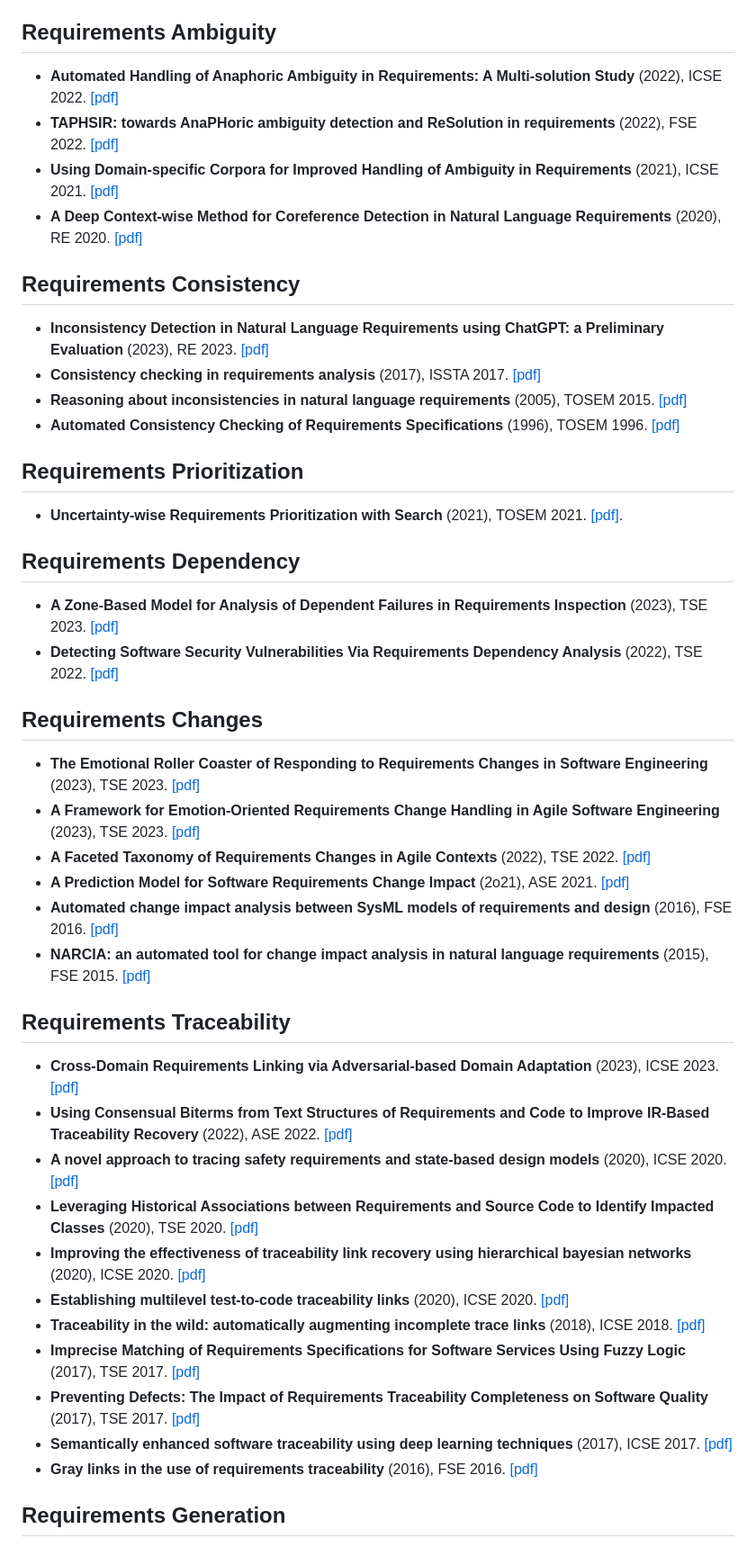
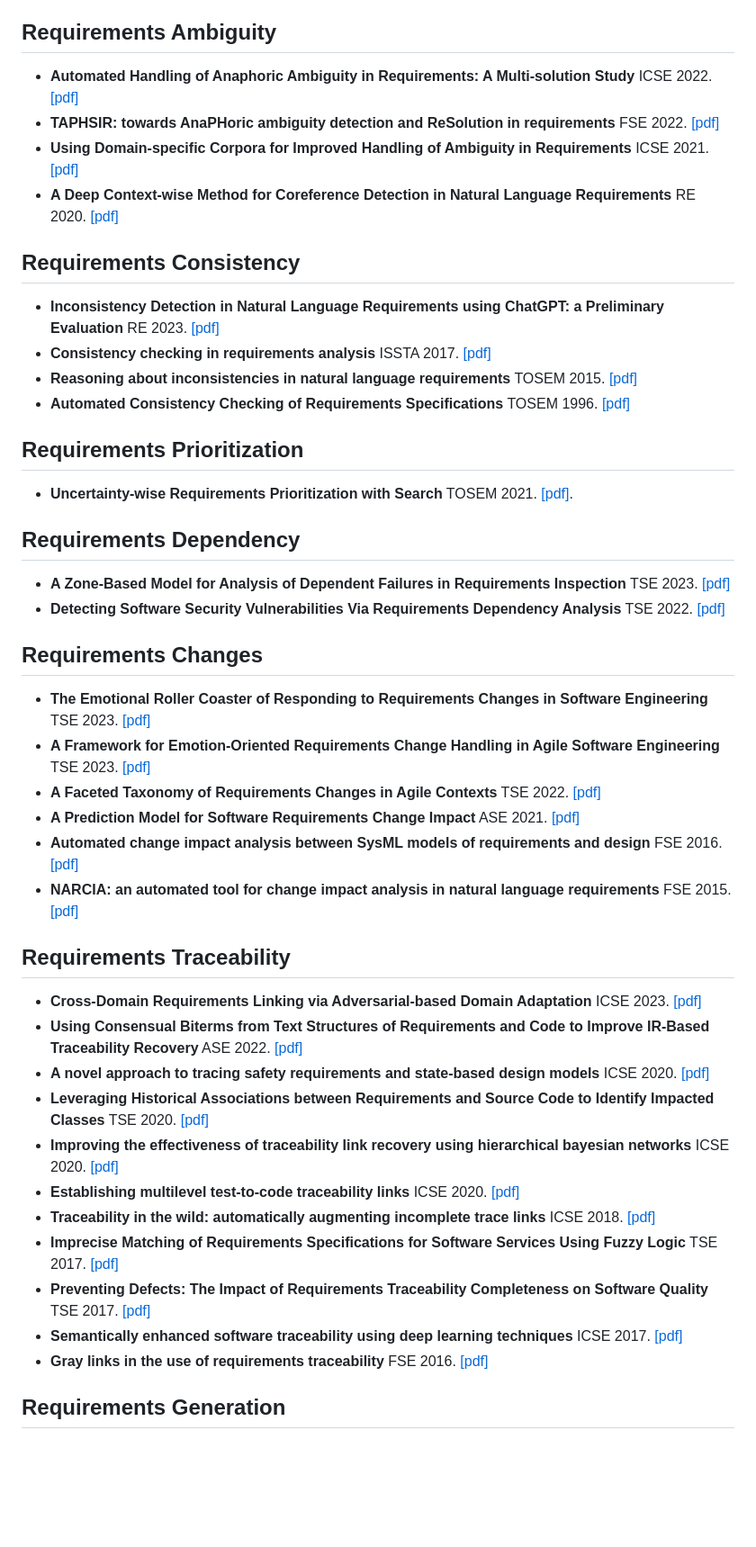
Before and after one commit to jdm4pku/ml4re, a Markdown page: README.md, the part around the change printed below. Shown: that part at 90% size. Drawn GitHub-style; blank space fills up the shorter version.

```diff
--- a/README.md
+++ b/README.md
@@ -108,44 +114,44 @@ Welcome to send a pull request to add papers and relevant content.
 
 
 ## Requirements Ambiguity
-- **Automated Handling of Anaphoric Ambiguity in Requirements: A Multi-solution Study** (2022), ICSE 2022. [[pdf]](https://dl.acm.org/doi/10.1145/3510003.3510157)
-- **TAPHSIR: towards AnaPHoric ambiguity detection and ReSolution in requirements** (2022), FSE 2022. [[pdf]](https://dl.acm.org/doi/10.1145/3540250.3558928)
-- **Using Domain-specific Corpora for Improved Handling of Ambiguity in Requirements** (2021), ICSE 2021. [[pdf]](https://ieeexplore.ieee.org/document/9402055/)
-- **A Deep Context-wise Method for Coreference Detection in Natural Language Requirements** (2020), RE 2020. [[pdf]]()
+- **Automated Handling of Anaphoric Ambiguity in Requirements: A Multi-solution Study** ICSE 2022. [[pdf]](https://dl.acm.org/doi/10.1145/3510003.3510157)
+- **TAPHSIR: towards AnaPHoric ambiguity detection and ReSolution in requirements** FSE 2022. [[pdf]](https://dl.acm.org/doi/10.1145/3540250.3558928)
+- **Using Domain-specific Corpora for Improved Handling of Ambiguity in Requirements** ICSE 2021. [[pdf]](https://ieeexplore.ieee.org/document/9402055/)
+- **A Deep Context-wise Method for Coreference Detection in Natural Language Requirements** RE 2020. [[pdf]]()
 
 ## Requirements Consistency
-- **Inconsistency Detection in Natural Language Requirements using ChatGPT: a Preliminary Evaluation** (2023), RE 2023. [[pdf]]()
-- **Consistency checking in requirements analysis** (2017), ISSTA 2017. [[pdf]](https://dl.acm.org/doi/10.1145/3092703.3098239)
-- **Reasoning about inconsistencies in natural language requirements** (2005), TOSEM 2015. [[pdf]](https://dl.acm.org/doi/pdf/10.1145/1072997.1072999)
-- **Automated Consistency Checking of Requirements Specifications** (1996), TOSEM 1996. [[pdf]](https://dl.acm.org/doi/pdf/10.1145/234426.234431)
+- **Inconsistency Detection in Natural Language Requirements using ChatGPT: a Preliminary Evaluation** RE 2023. [[pdf]]()
+- **Consistency checking in requirements analysis** ISSTA 2017. [[pdf]](https://dl.acm.org/doi/10.1145/3092703.3098239)
+- **Reasoning about inconsistencies in natural language requirements** TOSEM 2015. [[pdf]](https://dl.acm.org/doi/pdf/10.1145/1072997.1072999)
+- **Automated Consistency Checking of Requirements Specifications** TOSEM 1996. [[pdf]](https://dl.acm.org/doi/pdf/10.1145/234426.234431)
 
 
 ## Requirements Prioritization
-- **Uncertainty-wise Requirements Prioritization with Search** (2021), TOSEM 2021. [[pdf]](https://dl.acm.org/doi/pdf/10.1145/3408301).
+- **Uncertainty-wise Requirements Prioritization with Search** TOSEM 2021. [[pdf]](https://dl.acm.org/doi/pdf/10.1145/3408301).
 
 ## Requirements Dependency
-- **A Zone-Based Model for Analysis of Dependent Failures in Requirements Inspection** (2023), TSE 2023. [[pdf]](https://dl.acm.org/doi/10.1109/TSE.2023.3266157)
-- **Detecting Software Security Vulnerabilities Via Requirements Dependency Analysis** (2022), TSE 2022. [[pdf]](https://ieeexplore.ieee.org/document/9222252)
+- **A Zone-Based Model for Analysis of Dependent Failures in Requirements Inspection** TSE 2023. [[pdf]](https://dl.acm.org/doi/10.1109/TSE.2023.3266157)
+- **Detecting Software Security Vulnerabilities Via Requirements Dependency Analysis** TSE 2022. [[pdf]](https://ieeexplore.ieee.org/document/9222252)
 
 ## Requirements Changes
-- **The Emotional Roller Coaster of Responding to Requirements Changes in Software Engineering** (2023), TSE 2023. [[pdf]](https://ieeexplore.ieee.org/stamp/stamp.jsp?tp=&arnumber=9769966)
-- **A Framework for Emotion-Oriented Requirements Change Handling in Agile Software Engineering** (2023), TSE 2023. [[pdf]](https://ieeexplore.ieee.org/stamp/stamp.jsp?tp=&arnumber=10061282)
-- **A Faceted Taxonomy of Requirements Changes in Agile Contexts** (2022), TSE 2022. [[pdf]](https://ieeexplore.ieee.org/stamp/stamp.jsp?tp=&arnumber=9513607)
-- **A Prediction Model for Software Requirements Change Impact** (2o21), ASE 2021. [[pdf]](https://ieeexplore.ieee.org/document/9678582)
-- **Automated change impact analysis between SysML models of requirements and design** (2016), FSE 2016. [[pdf]](https://dl.acm.org/doi/pdf/10.1145/2950290.2950293)
-- **NARCIA: an automated tool for change impact analysis in natural language requirements** (2015), FSE 2015. [[pdf]](https://dl.acm.org/doi/pdf/10.1145/2786805.2803185)
+- **The Emotional Roller Coaster of Responding to Requirements Changes in Software Engineering** TSE 2023. [[pdf]](https://ieeexplore.ieee.org/stamp/stamp.jsp?tp=&arnumber=9769966)
+- **A Framework for Emotion-Oriented Requirements Change Handling in Agile Software Engineering** TSE 2023. [[pdf]](https://ieeexplore.ieee.org/stamp/stamp.jsp?tp=&arnumber=10061282)
+- **A Faceted Taxonomy of Requirements Changes in Agile Contexts** TSE 2022. [[pdf]](https://ieeexplore.ieee.org/stamp/stamp.jsp?tp=&arnumber=9513607)
+- **A Prediction Model for Software Requirements Change Impact** ASE 2021. [[pdf]](https://ieeexplore.ieee.org/document/9678582)
+- **Automated change impact analysis between SysML models of requirements and design** FSE 2016. [[pdf]](https://dl.acm.org/doi/pdf/10.1145/2950290.2950293)
+- **NARCIA: an automated tool for change impact analysis in natural language requirements** FSE 2015. [[pdf]](https://dl.acm.org/doi/pdf/10.1145/2786805.2803185)
 
 ## Requirements Traceability
-- **Cross-Domain Requirements Linking via Adversarial-based Domain Adaptation** (2023), ICSE 2023. [[pdf]](https://ieeexplore.ieee.org/document/10172688/)
-- **Using Consensual Biterms from Text Structures of Requirements and Code to Improve IR-Based Traceability Recovery** (2022), ASE 2022. [[pdf]](https://dl.acm.org/doi/10.1145/3551349.3556948)
-- **A novel approach to tracing safety requirements and state-based design models** (2020), ICSE 2020. [[pdf]](https://dl.acm.org/doi/10.1145/3377811.3380332)
-- **Leveraging Historical Associations between Requirements and Source Code to Identify Impacted Classes** (2020), TSE 2020. [[pdf]](https://ieeexplore.ieee.org/stamp/stamp.jsp?tp=&arnumber=8423658)
-- **Improving the effectiveness of traceability link recovery using hierarchical bayesian networks** (2020), ICSE 2020. [[pdf]]()
-- **Establishing multilevel test-to-code traceability links** (2020), ICSE 2020. [[pdf]]()
-- **Traceability in the wild: automatically augmenting incomplete trace links** (2018), ICSE 2018. [[pdf]]()
-- **Imprecise Matching of Requirements Specifications for Software Services Using Fuzzy Logic** (2017), TSE 2017. [[pdf]](https://ieeexplore.ieee.org/stamp/stamp.jsp?tp=&arnumber=7755807)
-- **Preventing Defects: The Impact of Requirements Traceability Completeness on Software Quality** (2017), TSE 2017. [[pdf]](https://ieeexplore.ieee.org/stamp/stamp.jsp?tp=&arnumber=7723818)
-- **Semantically enhanced software traceability using deep learning techniques** (2017), ICSE 2017. [[pdf]]()
-- **Gray links in the use of requirements traceability** (2016), FSE 2016. [[pdf]](https://dl.acm.org/doi/pdf/10.1145/2950290.2950354)
+- **Cross-Domain Requirements Linking via Adversarial-based Domain Adaptation** ICSE 2023. [[pdf]](https://ieeexplore.ieee.org/document/10172688/)
+- **Using Consensual Biterms from Text Structures of Requirements and Code to Improve IR-Based Traceability Recovery** ASE 2022. [[pdf]](https://dl.acm.org/doi/10.1145/3551349.3556948)
+- **A novel approach to tracing safety requirements and state-based design models** ICSE 2020. [[pdf]](https://dl.acm.org/doi/10.1145/3377811.3380332)
+- **Leveraging Historical Associations between Requirements and Source Code to Identify Impacted Classes** TSE 2020. [[pdf]](https://ieeexplore.ieee.org/stamp/stamp.jsp?tp=&arnumber=8423658)
+- **Improving the effectiveness of traceability link recovery using hierarchical bayesian networks** ICSE 2020. [[pdf]]()
+- **Establishing multilevel test-to-code traceability links** ICSE 2020. [[pdf]]()
+- **Traceability in the wild: automatically augmenting incomplete trace links** ICSE 2018. [[pdf]]()
+- **Imprecise Matching of Requirements Specifications for Software Services Using Fuzzy Logic** TSE 2017. [[pdf]](https://ieeexplore.ieee.org/stamp/stamp.jsp?tp=&arnumber=7755807)
+- **Preventing Defects: The Impact of Requirements Traceability Completeness on Software Quality** TSE 2017. [[pdf]](https://ieeexplore.ieee.org/stamp/stamp.jsp?tp=&arnumber=7723818)
+- **Semantically enhanced software traceability using deep learning techniques** ICSE 2017. [[pdf]]()
+- **Gray links in the use of requirements traceability** FSE 2016. [[pdf]](https://dl.acm.org/doi/pdf/10.1145/2950290.2950354)
 
 ## Requirements Generation
```
Also changed, not shown: other parts of README.md (+73 -63 lines).
